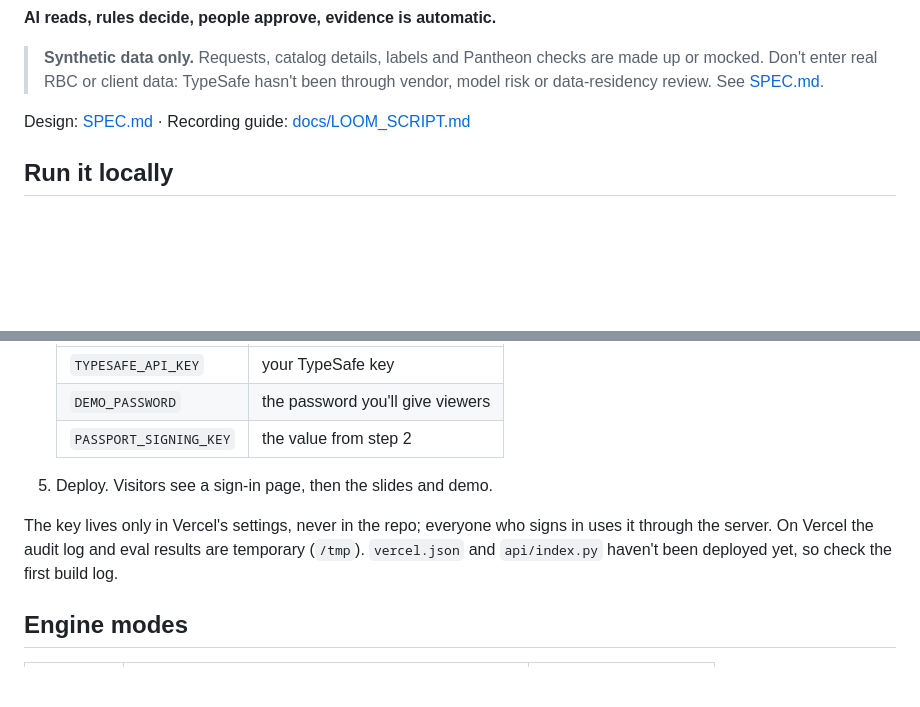
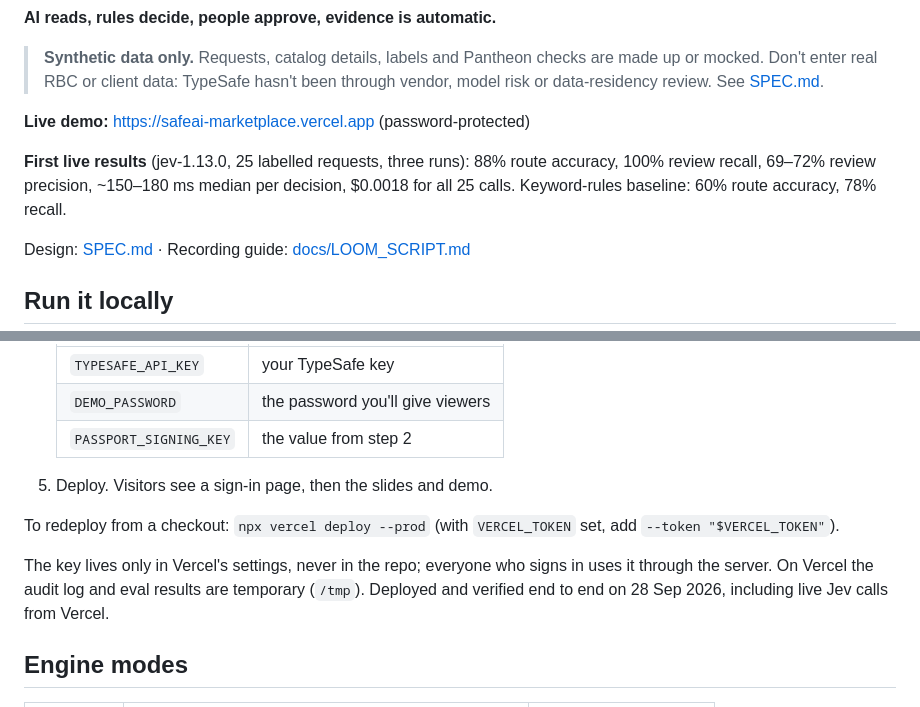
Before and after one commit to Abh1Sharma/agentic-harness-dev, a Markdown page: README.md, 2 parts joined by grey strips. GitHub-like rendering; blank space fills up the shorter version.

Commit message:
Add live demo URL and first live results to README
Co-Authored-By: Claude Opus 5.5 <noreply@anthropic.com>
Claude-Session: https://claude.ai/code/session_01FKZxPjztJDsDZ2A3bJkayX

```diff
--- a/README.md
+++ b/README.md
@@ -16,6 +16,10 @@ that Pantheon evaluates for SafeAI approval. It adds two pieces:
 > **Synthetic data only.** Requests, catalog details, labels and Pantheon checks are
 > made up or mocked. Don't enter real RBC or client data: TypeSafe hasn't been through
 > vendor, model risk or data-residency review. See [SPEC.md](SPEC.md).
+
+**Live demo:** https://safeai-marketplace.vercel.app (password-protected)
+
+**First live results** (jev-1.13.0, 25 labelled requests, three runs): 88% route accuracy, 100% review recall, 69–72% review precision, ~150–180 ms median per decision, $0.0018 for all 25 calls. Keyword-rules baseline: 60% route accuracy, 78% recall.
 
 Design: [SPEC.md](SPEC.md) · Recording guide: [docs/LOOM_SCRIPT.md](docs/LOOM_SCRIPT.md)
 
@@ -55,9 +59,11 @@ uv run --env-file .env python -m reuse_router.evaluate --mode live
 
 5. Deploy. Visitors see a sign-in page, then the slides and demo.
 
+To redeploy from a checkout: `npx vercel deploy --prod` (with `VERCEL_TOKEN` set, add `--token "$VERCEL_TOKEN"`).
+
 The key lives only in Vercel's settings, never in the repo; everyone who signs in uses
 it through the server. On Vercel the audit log and eval results are temporary (`/tmp`).
-`vercel.json` and `api/index.py` haven't been deployed yet, so check the first build log.
+Deployed and verified end to end on 28 Sep 2026, including live Jev calls from Vercel.
 
 ## Engine modes
 
```
